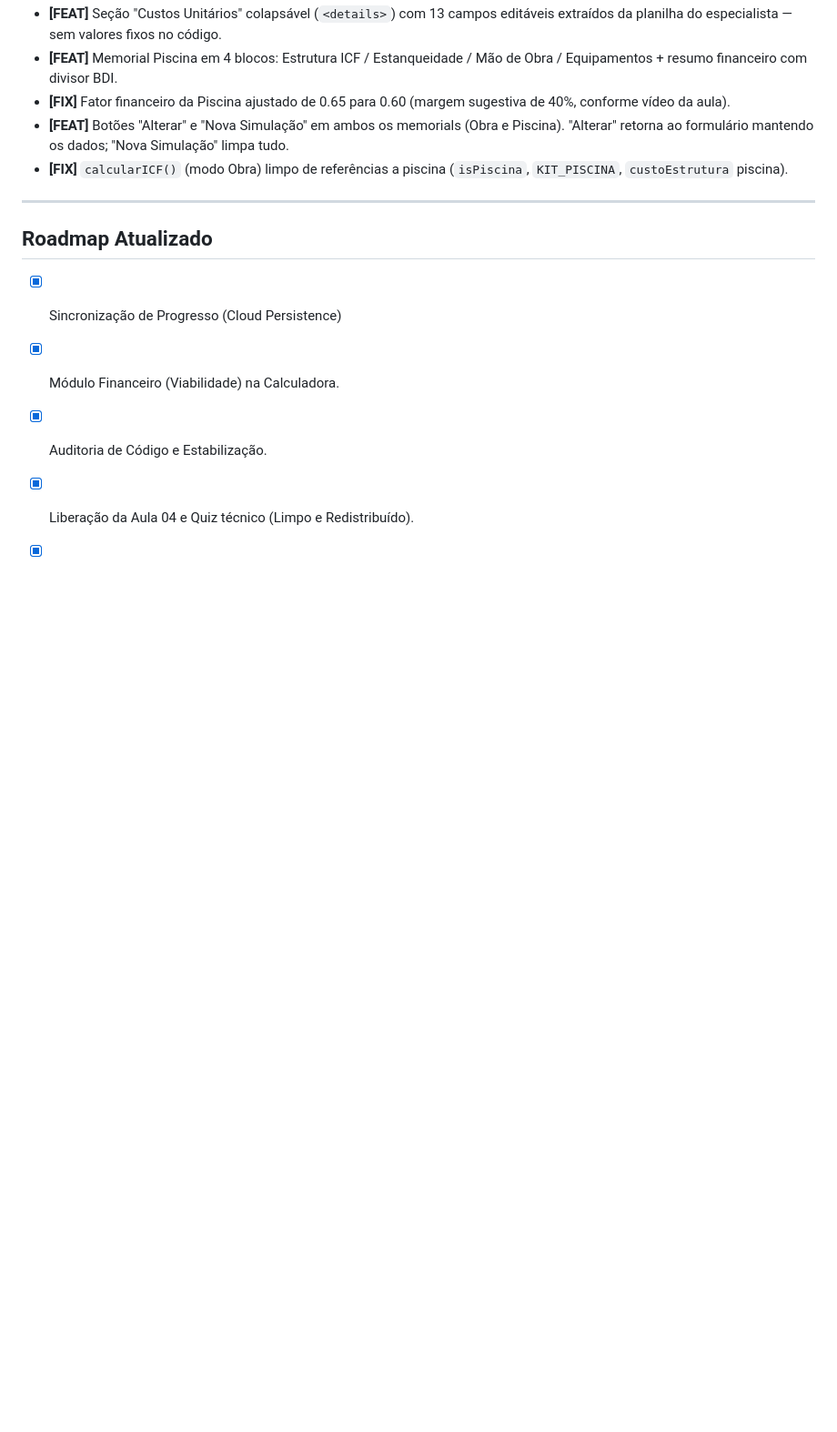
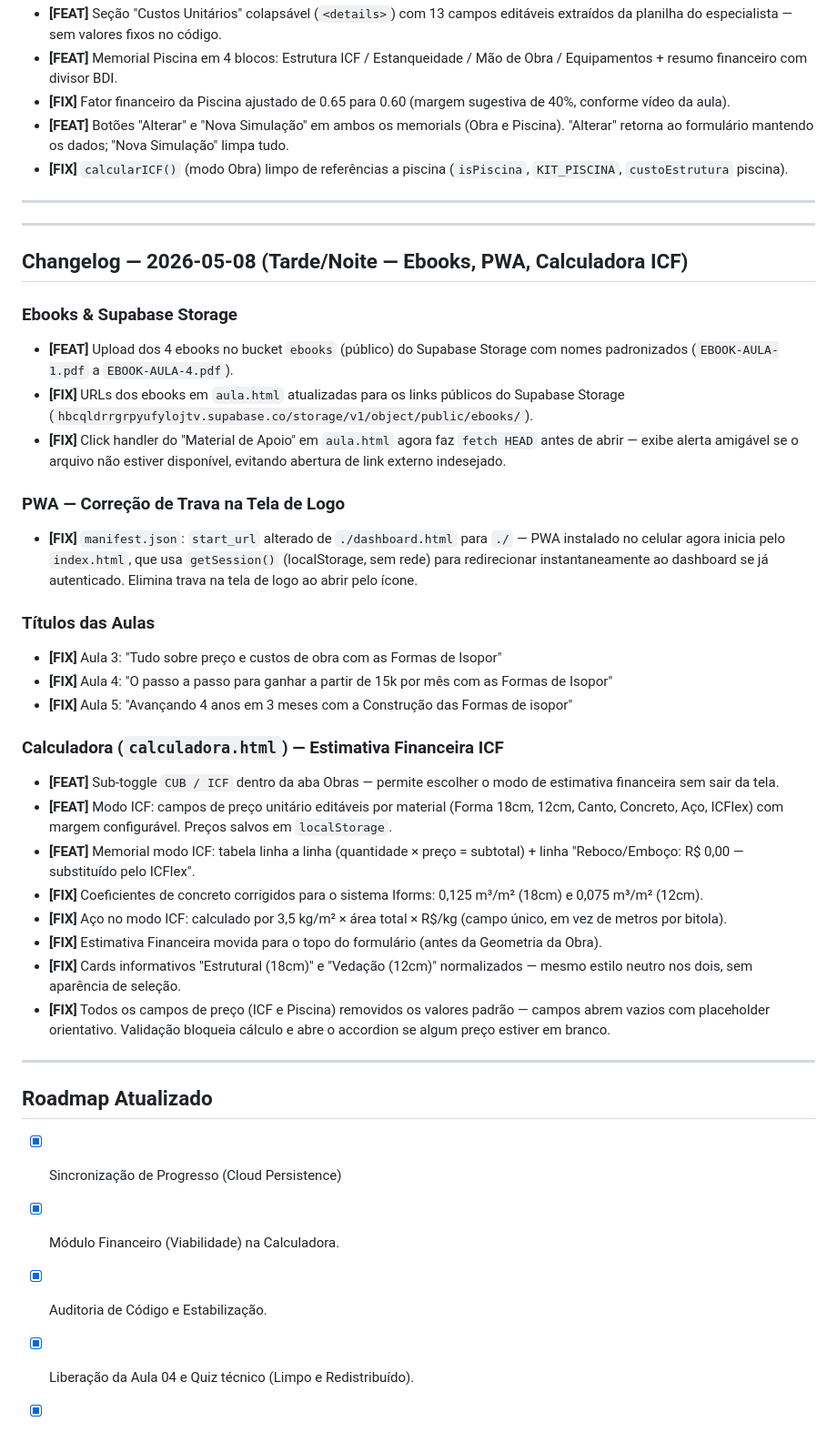
Before and after one commit to entreambientesoficial/ICF-Group, a Markdown page: STATUS.md, the part around the change. Shown at 91% size. Rendered like a GitHub page; blank space fills up the shorter version.

Commit message:
docs: atualiza STATUS.md com changelog da sessão 08/05 tarde/noite

```diff
--- a/STATUS.md
+++ b/STATUS.md
@@ -207,6 +207,35 @@ Tabelas criadas pelo Gemini (existem no banco, não usadas pelo app):
 
 ---
 
+---
+
+## Changelog — 2026-05-08 (Tarde/Noite — Ebooks, PWA, Calculadora ICF)
+
+### Ebooks & Supabase Storage
+- **[FEAT]** Upload dos 4 ebooks no bucket `ebooks` (público) do Supabase Storage com nomes padronizados (`EBOOK-AULA-1.pdf` a `EBOOK-AULA-4.pdf`).
+- **[FIX]** URLs dos ebooks em `aula.html` atualizadas para os links públicos do Supabase Storage (`hbcqldrrgrpyufylojtv.supabase.co/storage/v1/object/public/ebooks/`).
+- **[FIX]** Click handler do "Material de Apoio" em `aula.html` agora faz `fetch HEAD` antes de abrir — exibe alerta amigável se o arquivo não estiver disponível, evitando abertura de link externo indesejado.
+
+### PWA — Correção de Trava na Tela de Logo
+- **[FIX]** `manifest.json`: `start_url` alterado de `./dashboard.html` para `./` — PWA instalado no celular agora inicia pelo `index.html`, que usa `getSession()` (localStorage, sem rede) para redirecionar instantaneamente ao dashboard se já autenticado. Elimina trava na tela de logo ao abrir pelo ícone.
+
+### Títulos das Aulas
+- **[FIX]** Aula 3: "Tudo sobre preço e custos de obra com as Formas de Isopor"
+- **[FIX]** Aula 4: "O passo a passo para ganhar a partir de 15k por mês com as Formas de Isopor"
+- **[FIX]** Aula 5: "Avançando 4 anos em 3 meses com a Construção das Formas de isopor"
+
+### Calculadora (`calculadora.html`) — Estimativa Financeira ICF
+- **[FEAT]** Sub-toggle `CUB / ICF` dentro da aba Obras — permite escolher o modo de estimativa financeira sem sair da tela.
+- **[FEAT]** Modo ICF: campos de preço unitário editáveis por material (Forma 18cm, 12cm, Canto, Concreto, Aço, ICFlex) com margem configurável. Preços salvos em `localStorage`.
+- **[FEAT]** Memorial modo ICF: tabela linha a linha (quantidade × preço = subtotal) + linha "Reboco/Emboço: R$ 0,00 — substituído pelo ICFlex".
+- **[FIX]** Coeficientes de concreto corrigidos para o sistema Iforms: 0,125 m³/m² (18cm) e 0,075 m³/m² (12cm).
+- **[FIX]** Aço no modo ICF: calculado por 3,5 kg/m² × área total × R$/kg (campo único, em vez de metros por bitola).
+- **[FIX]** Estimativa Financeira movida para o topo do formulário (antes da Geometria da Obra).
+- **[FIX]** Cards informativos "Estrutural (18cm)" e "Vedação (12cm)" normalizados — mesmo estilo neutro nos dois, sem aparência de seleção.
+- **[FIX]** Todos os campos de preço (ICF e Piscina) removidos os valores padrão — campos abrem vazios com placeholder orientativo. Validação bloqueia cálculo e abre o accordion se algum preço estiver em branco.
+
+---
+
 ## Roadmap Atualizado
 - [x] Sincronização de Progresso (Cloud Persistence)
 - [x] Módulo Financeiro (Viabilidade) na Calculadora.
```
